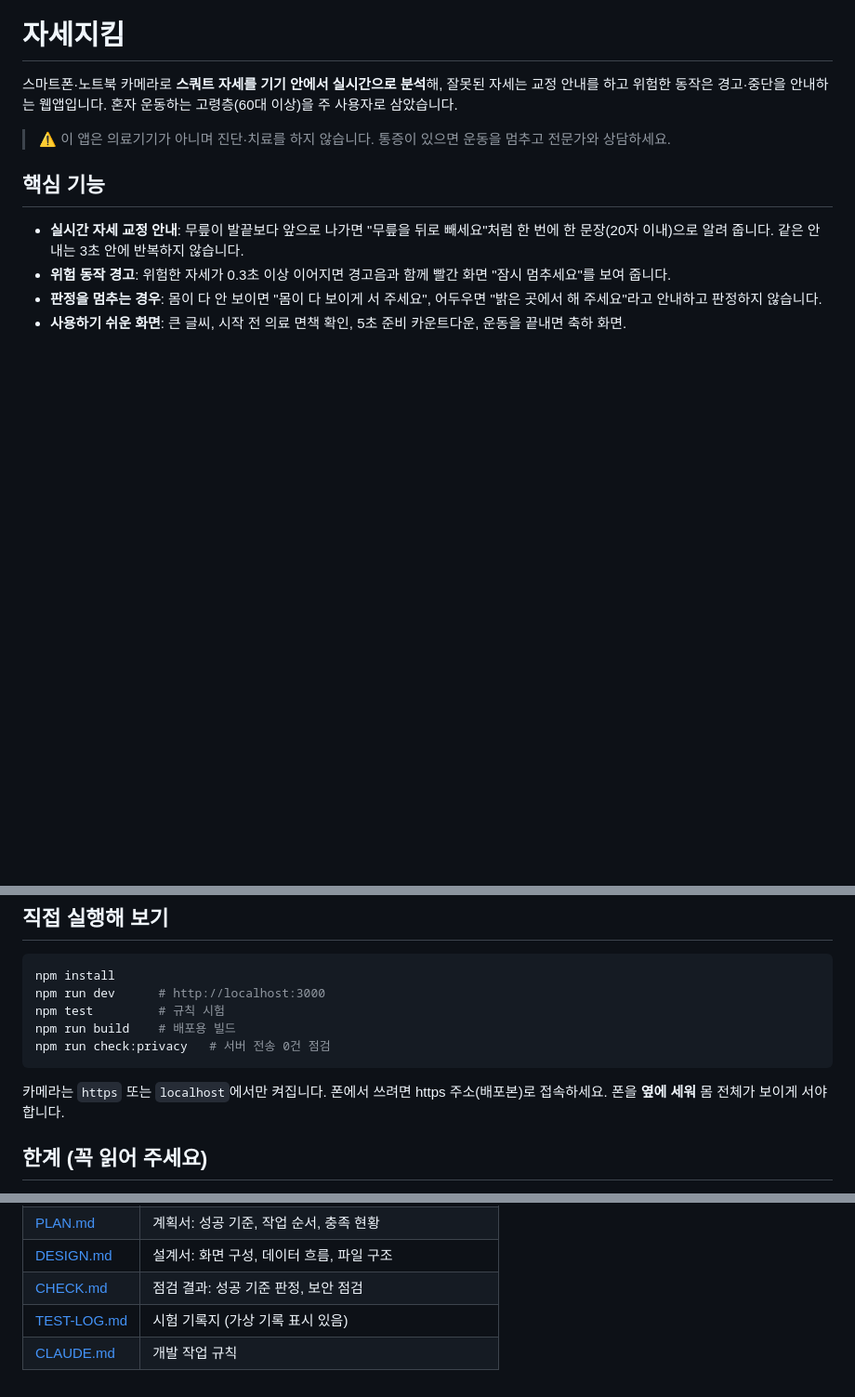
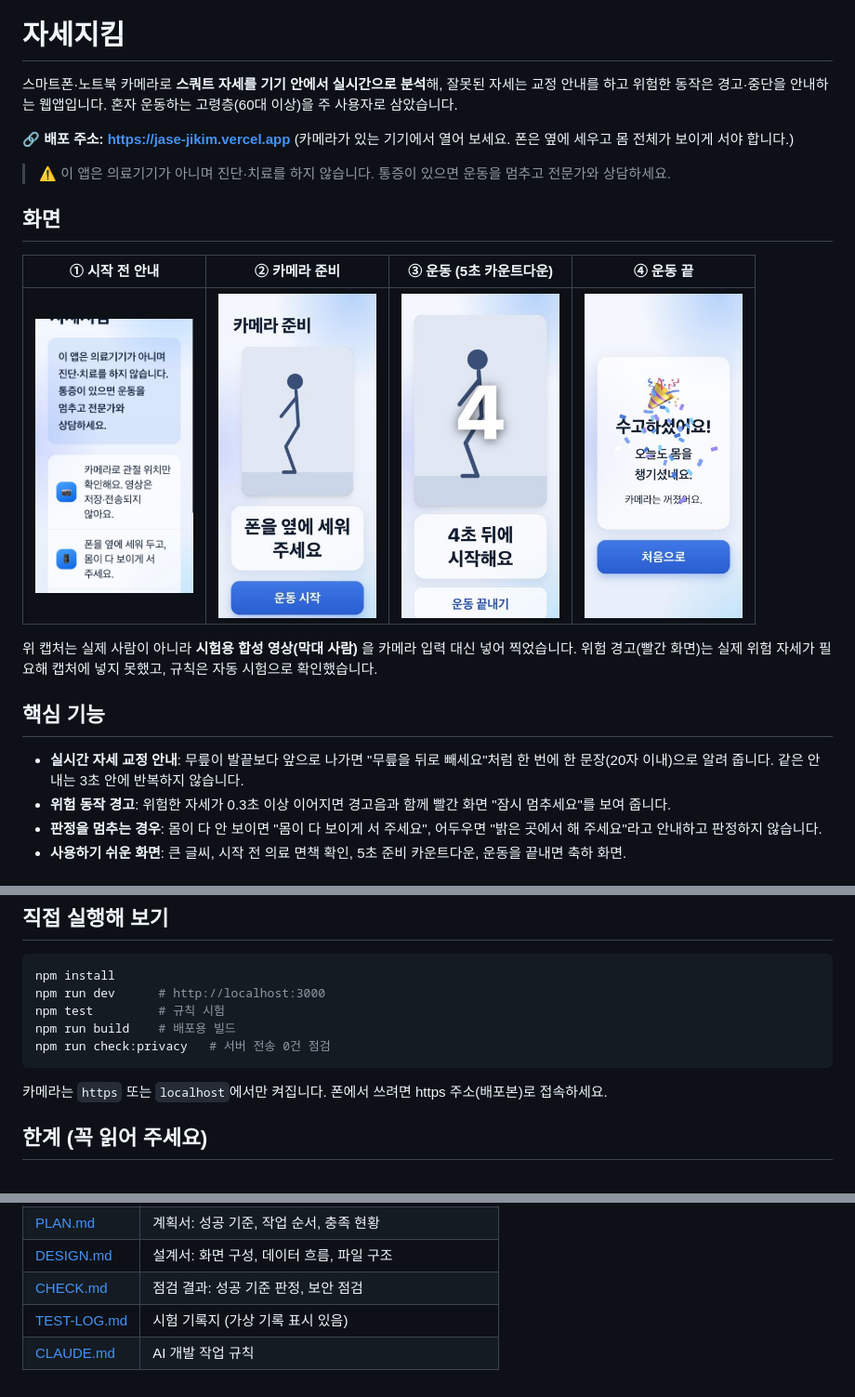
Before and after one commit to yunjiyul05-maker/posture-keeper, a Markdown page: README.md, 3 parts joined by grey strips. Shown at 93% size. GitHub-like rendering; pictures changed too: docs/screenshots/1-start.jpg (added), docs/screenshots/2-camera.jpg (added), docs/screenshots/3-countdown.png (added); blank space fills up the shorter version.

Commit message:
README에 배포 주소·화면 캡처·AI 활용 방법·규칙 기반 설계 판단을 추가 — 공개 저장소에서 앱과 개발 과정이 한눈에 보이게 하기 위해
Co-Authored-By: Claude Sonnet 5.5 <noreply@anthropic.com>

````diff
--- a/README.md
+++ b/README.md
@@ -2,7 +2,17 @@
 
 스마트폰·노트북 카메라로 **스쿼트 자세를 기기 안에서 실시간으로 분석**해, 잘못된 자세는 교정 안내를 하고 위험한 동작은 경고·중단을 안내하는 웹앱입니다. 혼자 운동하는 고령층(60대 이상)을 주 사용자로 삼았습니다.
 
+**🔗 배포 주소: https://jase-jikim.vercel.app** (카메라가 있는 기기에서 열어 보세요. 폰은 옆에 세우고 몸 전체가 보이게 서야 합니다.)
+
 > ⚠️ 이 앱은 의료기기가 아니며 진단·치료를 하지 않습니다. 통증이 있으면 운동을 멈추고 전문가와 상담하세요.
+
+## 화면
+
+| ① 시작 전 안내 | ② 카메라 준비 | ③ 운동 (5초 카운트다운) | ④ 운동 끝 |
+|:---:|:---:|:---:|:---:|
+| <img src="docs/screenshots/1-start.jpg" width="170" alt="시작 전 안내 화면"> | <img src="docs/screenshots/2-camera.jpg" width="170" alt="카메라 준비 화면"> | <img src="docs/screenshots/3-countdown.png" width="170" alt="운동 시작 전 카운트다운"> | <img src="docs/screenshots/4-finish.png" width="170" alt="수고하셨어요 축하 화면"> |
+
+위 캡처는 실제 사람이 아니라 **시험용 합성 영상(막대 사람)** 을 카메라 입력 대신 넣어 찍었습니다. 위험 경고(빨간 화면)는 실제 위험 자세가 필요해 캡처에 넣지 못했고, 규칙은 자동 시험으로 확인했습니다.
 
 ## 핵심 기능
 
@@ -34,7 +64,7 @@ npm run build    # 배포용 빌드
 npm run check:privacy   # 서버 전송 0건 점검
 ```
 
-카메라는 `https` 또는 `localhost`에서만 켜집니다. 폰에서 쓰려면 https 주소(배포본)로 접속하세요. 폰을 **옆에 세워** 몸 전체가 보이게 서야 합니다.
+카메라는 `https` 또는 `localhost`에서만 켜집니다. 폰에서 쓰려면 https 주소(배포본)로 접속하세요.
 
 ## 한계 (꼭 읽어 주세요)
 
@@ -52,4 +82,4 @@ npm run check:privacy   # 서버 전송 0건 점검
 | [DESIGN.md](DESIGN.md) | 설계서: 화면 구성, 데이터 흐름, 파일 구조 |
 | [CHECK.md](CHECK.md) | 점검 결과: 성공 기준 판정, 보안 점검 |
 | [TEST-LOG.md](TEST-LOG.md) | 시험 기록지 (가상 기록 표시 있음) |
-| [CLAUDE.md](CLAUDE.md) | 개발 작업 규칙 |
+| [CLAUDE.md](CLAUDE.md) | AI 개발 작업 규칙 |
````
Also changed, not shown: other parts of README.md (+20 -0 lines).
